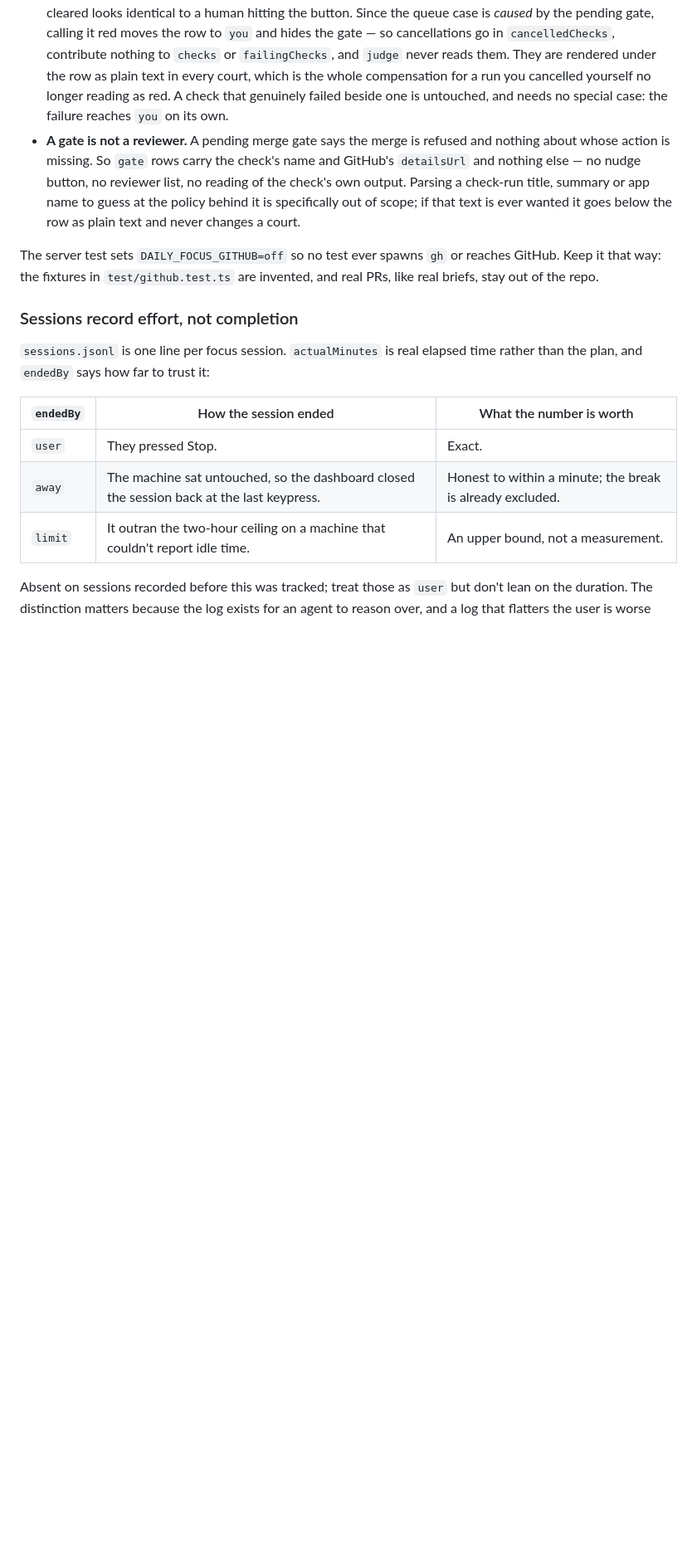
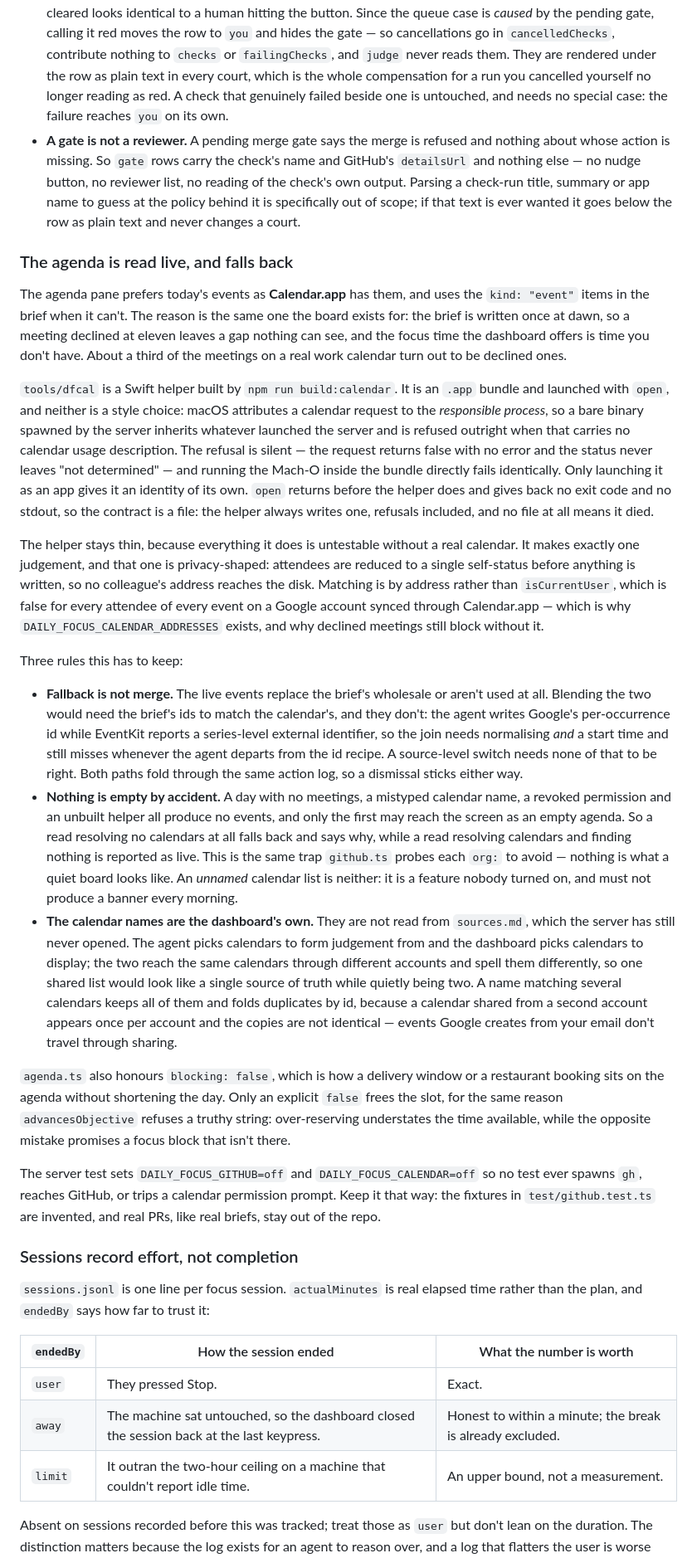
Before and after one commit to watson/daily-focus, a Markdown page: AGENTS.md, the part around one of its changes. Shown at 83% size. GitHub-like rendering; blank space fills up the shorter version.

Commit message:
Write down the live agenda's contract
Covers the three rules that are easy to undo by accident: fallback is
source-level rather than per-event, so none of the id matching a merge would
need has to be right; nothing is allowed to be empty by accident, since a free
day and a mistyped calendar name look identical; and the calendar names stay the
dashboard's own, because the agent and the dashboard reach the same calendars
through different accounts and spell them differently.

Co-Authored-By: Claude Opus 5 (1M context) <noreply@anthropic.com>

```diff
--- a/AGENTS.md
+++ b/AGENTS.md
@@ -305,8 +306,67 @@ have to list the same six.
   guess at the policy behind it is specifically out of scope; if that text is ever
   wanted it goes below the row as plain text and never changes a court.
 
-The server test sets `DAILY_FOCUS_GITHUB=off` so no test ever spawns `gh` or reaches
-GitHub. Keep it that way: the fixtures in `test/github.test.ts` are invented, and
+### The agenda is read live, and falls back
+
+The agenda pane prefers today's events as **Calendar.app** has them, and uses the
+`kind: "event"` items in the brief when it can't. The reason is the same one the
+board exists for: the brief is written once at dawn, so a meeting declined at eleven
+leaves a gap nothing can see, and the focus time the dashboard offers is time you
+don't have. About a third of the meetings on a real work calendar turn out to be
+declined ones.
+
+`tools/dfcal` is a Swift helper built by `npm run build:calendar`. It is an `.app`
+bundle and launched with `open`, and neither is a style choice: macOS attributes a
+calendar request to the *responsible process*, so a bare binary spawned by the server
+inherits whatever launched the server and is refused outright when that carries no
+calendar usage description. The refusal is silent — the request returns false with no
+error and the status never leaves "not determined" — and running the Mach-O inside
+the bundle directly fails identically. Only launching it as an app gives it an
+identity of its own. `open` returns before the helper does and gives back no exit
+code and no stdout, so the contract is a file: the helper always writes one, refusals
+included, and no file at all means it died.
+
+The helper stays thin, because everything it does is untestable without a real
+calendar. It makes exactly one judgement, and that one is privacy-shaped: attendees
+are reduced to a single self-status before anything is written, so no colleague's
+address reaches the disk. Matching is by address rather than `isCurrentUser`, which
+is false for every attendee of every event on a Google account synced through
+Calendar.app — which is why `DAILY_FOCUS_CALENDAR_ADDRESSES` exists, and why
+declined meetings still block without it.
+
+Three rules this has to keep:
+
+- **Fallback is not merge.** The live events replace the brief's wholesale or aren't
+  used at all. Blending the two would need the brief's ids to match the calendar's,
+  and they don't: the agent writes Google's per-occurrence id while EventKit reports
+  a series-level external identifier, so the join needs normalising *and* a start
+  time and still misses whenever the agent departs from the id recipe. A source-level
+  switch needs none of that to be right. Both paths fold through the same action log,
+  so a dismissal sticks either way.
+- **Nothing is empty by accident.** A day with no meetings, a mistyped calendar name,
+  a revoked permission and an unbuilt helper all produce no events, and only the first
+  may reach the screen as an empty agenda. So a read resolving no calendars at all
+  falls back and says why, while a read resolving calendars and finding nothing is
+  reported as live. This is the same trap `github.ts` probes each `org:` to avoid —
+  nothing is what a quiet board looks like. An *unnamed* calendar list is neither: it
+  is a feature nobody turned on, and must not produce a banner every morning.
+- **The calendar names are the dashboard's own.** They are not read from `sources.md`,
+  which the server has still never opened. The agent picks calendars to form judgement
+  from and the dashboard picks calendars to display; the two reach the same calendars
+  through different accounts and spell them differently, so one shared list would look
+  like a single source of truth while quietly being two. A name matching several
+  calendars keeps all of them and folds duplicates by id, because a calendar shared
+  from a second account appears once per account and the copies are not identical —
+  events Google creates from your email don't travel through sharing.
+
+`agenda.ts` also honours `blocking: false`, which is how a delivery window or a
+restaurant booking sits on the agenda without shortening the day. Only an explicit
+`false` frees the slot, for the same reason `advancesObjective` refuses a truthy
+string: over-reserving understates the time available, while the opposite mistake
+promises a focus block that isn't there.
+
+The server test sets `DAILY_FOCUS_GITHUB=off` and `DAILY_FOCUS_CALENDAR=off` so no
+test ever spawns `gh`, reaches GitHub, or trips a calendar permission prompt. Keep it that way: the fixtures in `test/github.test.ts` are invented, and
 real PRs, like real briefs, stay out of the repo.
 
 ### Sessions record effort, not completion
```
Also changed, not shown: other parts of AGENTS.md (+1 -0 lines).
